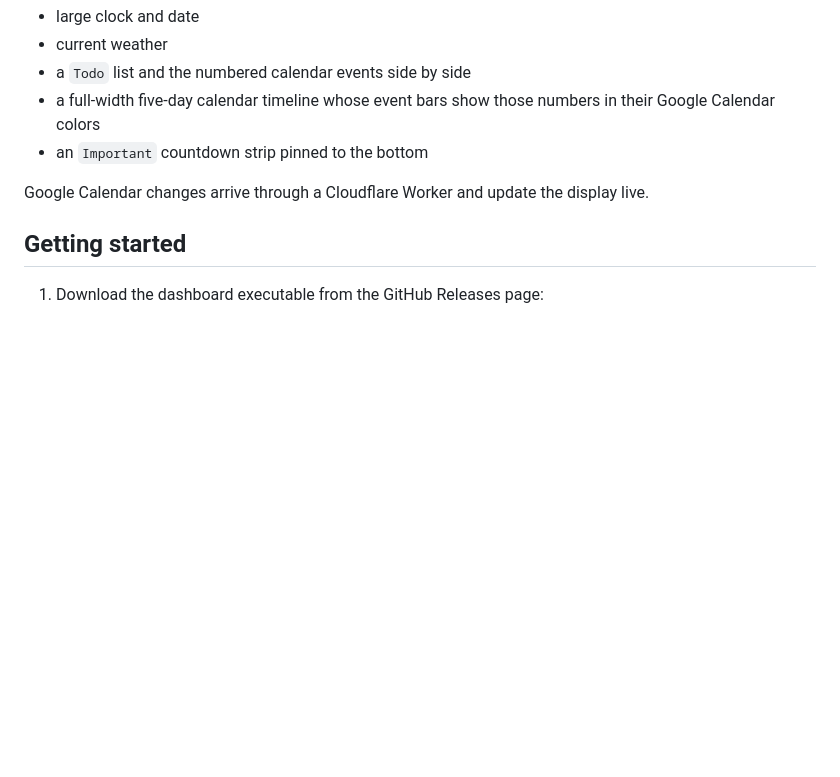
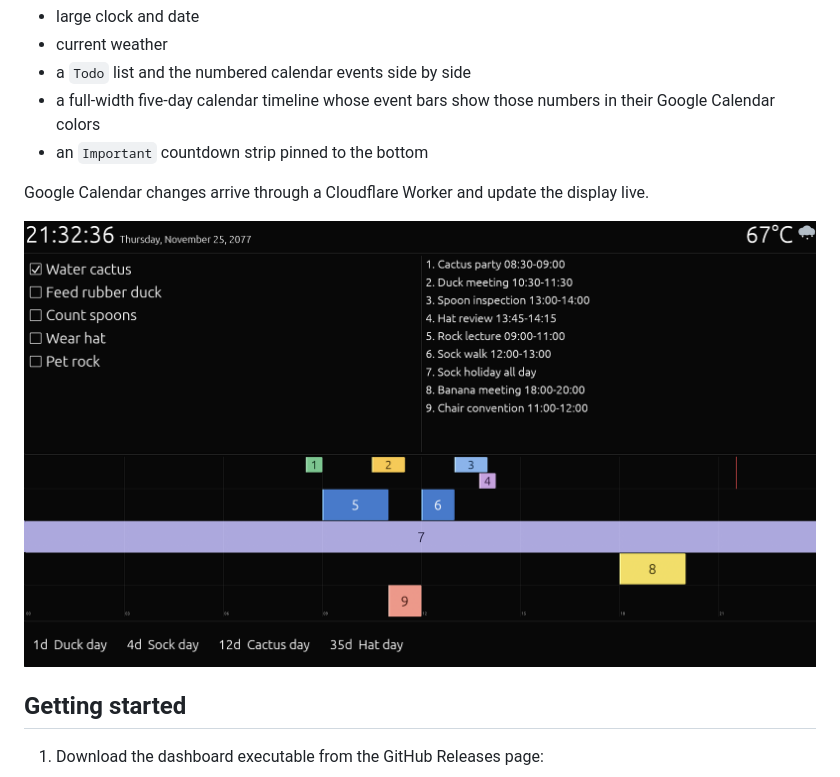
Before and after one commit to godlikeswan/personal_dashboard, a Markdown page: README.md, the part around the change. GitHub-like rendering; pictures changed too: screenshot.png (added); blank space fills up the shorter version.

Commit message:
Add dashboard screenshot to README

```diff
--- a/README.md
+++ b/README.md
@@ -9,6 +9,8 @@ A fullscreen dashboard for a TV or always-on display:
 - an `Important` countdown strip pinned to the bottom
 
 Google Calendar changes arrive through a Cloudflare Worker and update the display live.
+
+![Personal Dashboard screenshot](screenshot.png)
 
 ## Getting started
 
```
